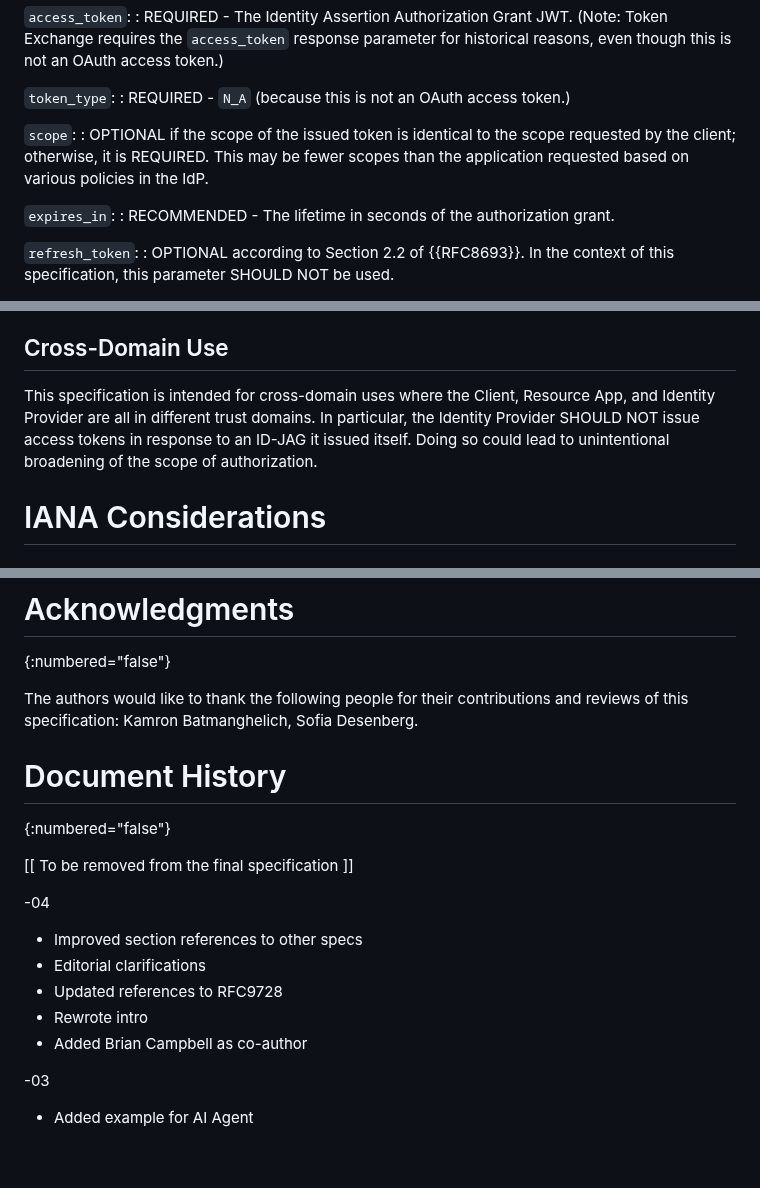
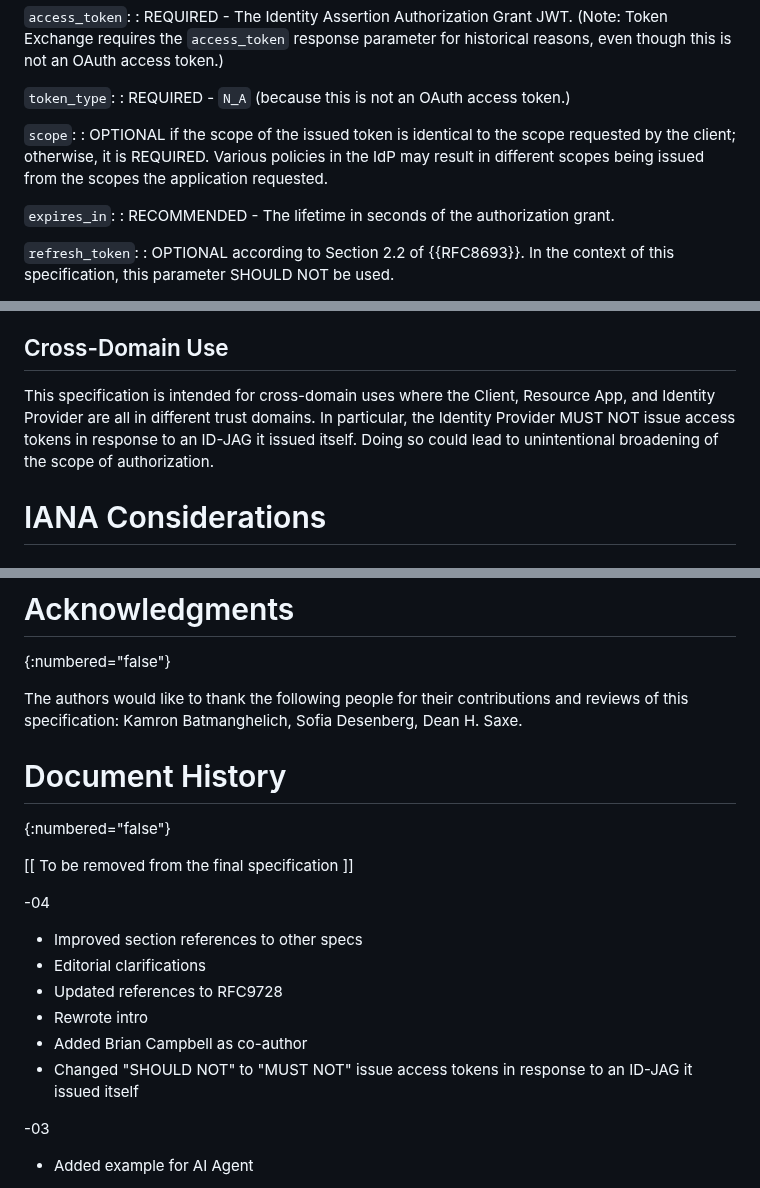
Before and after one commit to aaronpk/draft-parecki-oauth-identity-assertion-authz-grant, a Markdown page: draft-parecki-oauth-identity-assertion-authz-grant.md, 3 parts joined by grey strips. Rendered like a GitHub page; blank space fills up the shorter version.

Commit message:
apply suggestions from dean
for #19

```diff
--- a/draft-parecki-oauth-identity-assertion-authz-grant.md
+++ b/draft-parecki-oauth-identity-assertion-authz-grant.md
@@ -256,7 +256,7 @@ If access is granted, the IdP creates a signed Identity Assertion Authorization
 : REQUIRED - `N_A` (because this is not an OAuth access token.)
 
 `scope`:
-: OPTIONAL if the scope of the issued token is identical to the scope requested by the client; otherwise, it is REQUIRED. This may be fewer scopes than the application requested based on various policies in the IdP.
+: OPTIONAL if the scope of the issued token is identical to the scope requested by the client; otherwise, it is REQUIRED. Various policies in the IdP may result in different scopes being issued from the scopes the application requested.
 
 `expires_in`:
 : RECOMMENDED - The lifetime in seconds of the authorization grant.
@@ -413,7 +413,7 @@ TBD: It may make more sense to request the Identity Assertion Authorization Gran
 
 ## Cross-Domain Use
 
-This specification is intended for cross-domain uses where the Client, Resource App, and Identity Provider are all in different trust domains. In particular, the Identity Provider SHOULD NOT issue access tokens in response to an ID-JAG it issued itself. Doing so could lead to unintentional broadening of the scope of authorization.
+This specification is intended for cross-domain uses where the Client, Resource App, and Identity Provider are all in different trust domains. In particular, the Identity Provider MUST NOT issue access tokens in response to an ID-JAG it issued itself. Doing so could lead to unintentional broadening of the scope of authorization.
 
 
 # IANA Considerations
@@ -744,7 +744,7 @@ LLM Agent tool calls an external tool provided by the Enterprise SaaS Applicatio
 # Acknowledgments
 {:numbered="false"}
 
-The authors would like to thank the following people for their contributions and reviews of this specification: Kamron Batmanghelich, Sofia Desenberg.
+The authors would like to thank the following people for their contributions and reviews of this specification: Kamron Batmanghelich, Sofia Desenberg, Dean H. Saxe.
 
 # Document History
 {:numbered="false"}
@@ -758,6 +758,7 @@ The authors would like to thank the following people for their contributions and
 * Updated references to RFC9728
 * Rewrote intro
 * Added Brian Campbell as co-author
+* Changed "SHOULD NOT" to "MUST NOT" issue access tokens in response to an ID-JAG it issued itself
 
 -03
 
```
